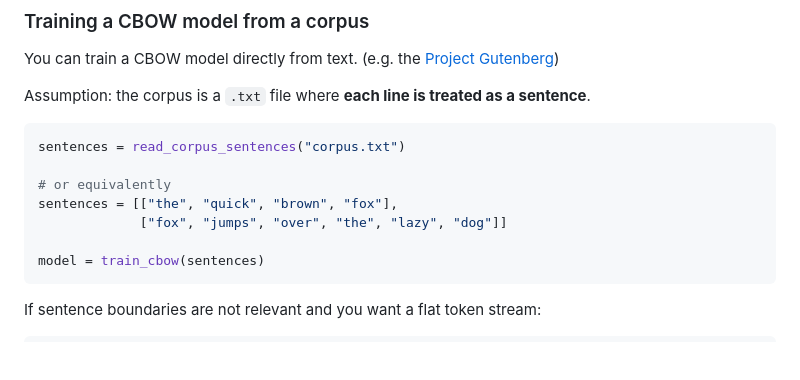
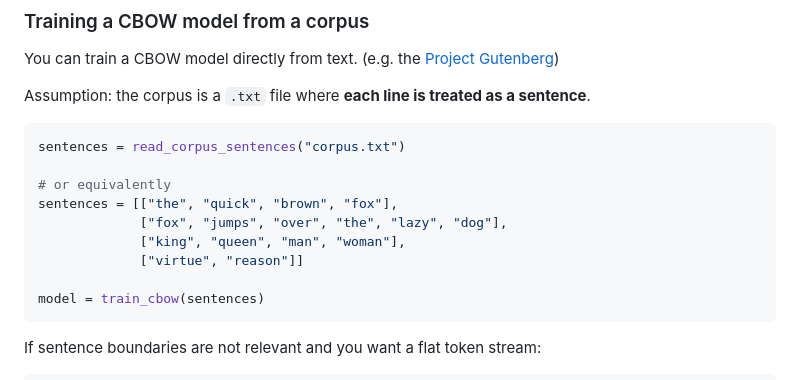
Before and after one commit to UhhhItsMax/Word2Vec.jl, a Markdown page: README.md, the part around the change. GitHub-like rendering; blank space fills up the shorter version.

````diff
--- a/README.md
+++ b/README.md
@@ -102,7 +102,9 @@ sentences = read_corpus_sentences("corpus.txt")
 
 # or equivalently
 sentences = [["the", "quick", "brown", "fox"],
-             ["fox", "jumps", "over", "the", "lazy", "dog"]]
+             ["fox", "jumps", "over", "the", "lazy", "dog"],
+             ["king", "queen", "man", "woman"],
+             ["virtue", "reason"]]
 
 model = train_cbow(sentences)
 ```
````
